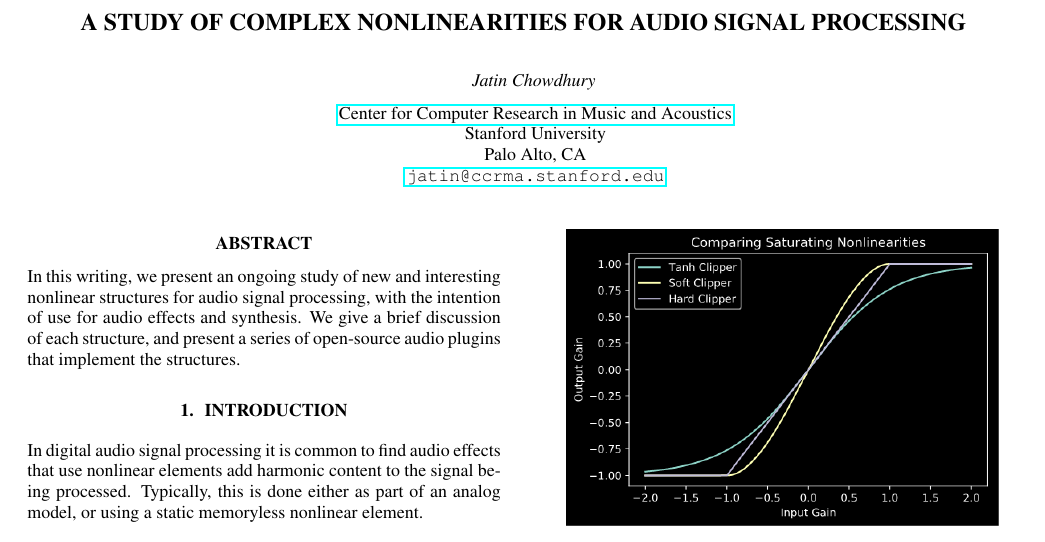
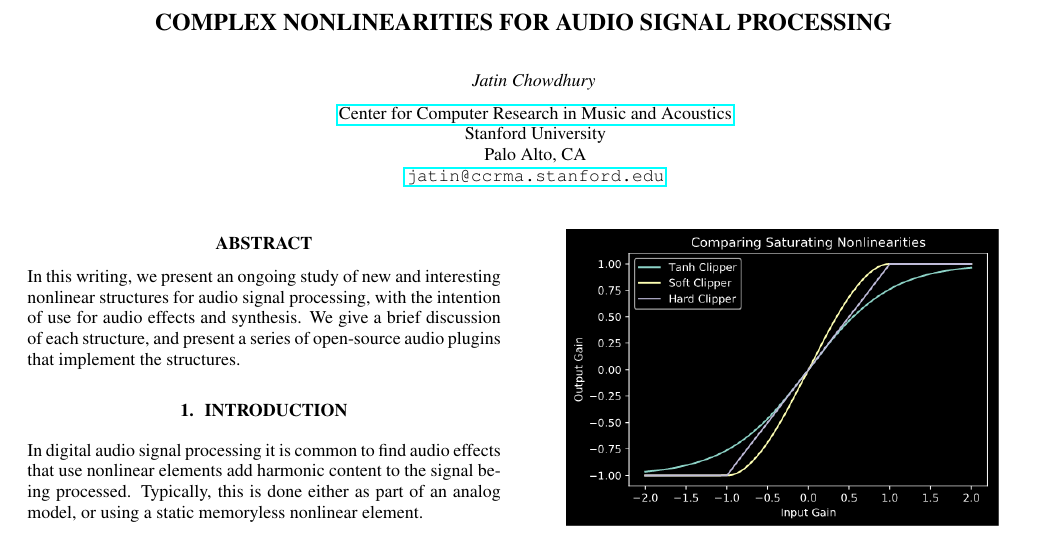
Before and after one commit to jatinchowdhury18/ComplexNonlinearities, a LaTeX paper (Paper/Complex_NLs.tex): part of page 1 of 5, cut so that both start at the same text. Compiled offline with pdfLaTeX.

Commit message:
Update overview paper title [ci skip]

```diff
--- a/Paper/Complex_NLs.tex
+++ b/Paper/Complex_NLs.tex
@@ -5,7 +5,7 @@
 %------------------------------------------------------------------------------------------
 %  !  !  !  !  !  !  !  !  !  !  !  ! user defined variables  !  !  !  !  !  !  !  !  !  !  !  !  !  !
 % Please use these commands to define title and author(s) of the paper:
-\def\papertitle{A Study of Complex Nonlinearities for Audio Signal Processing}
+\def\papertitle{Complex Nonlinearities for Audio Signal Processing}
 \def\paperauthorA{Jatin Chowdhury}
 
 % Authors' affiliations have to be set below
```
Also changed, not shown: 1 other file.
